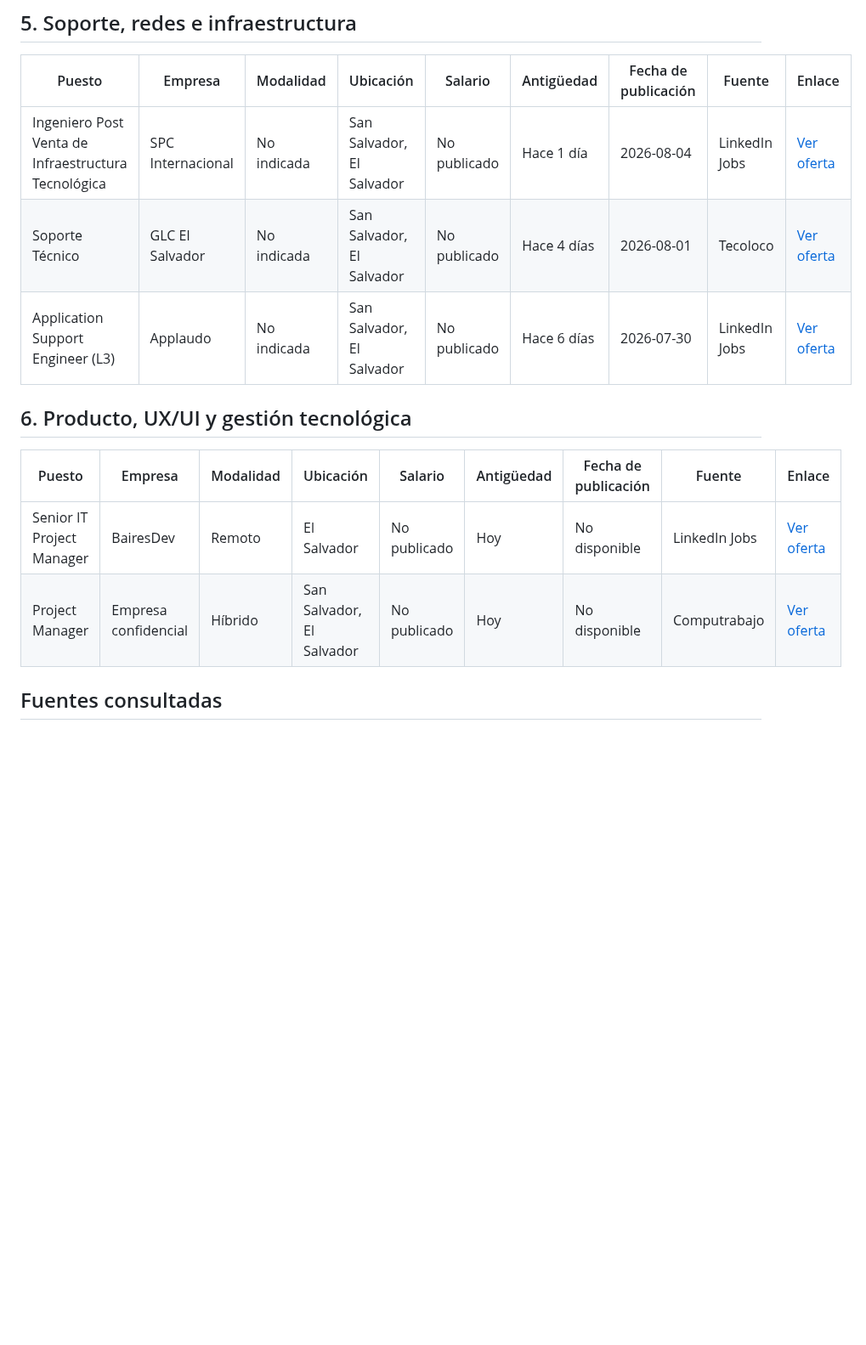
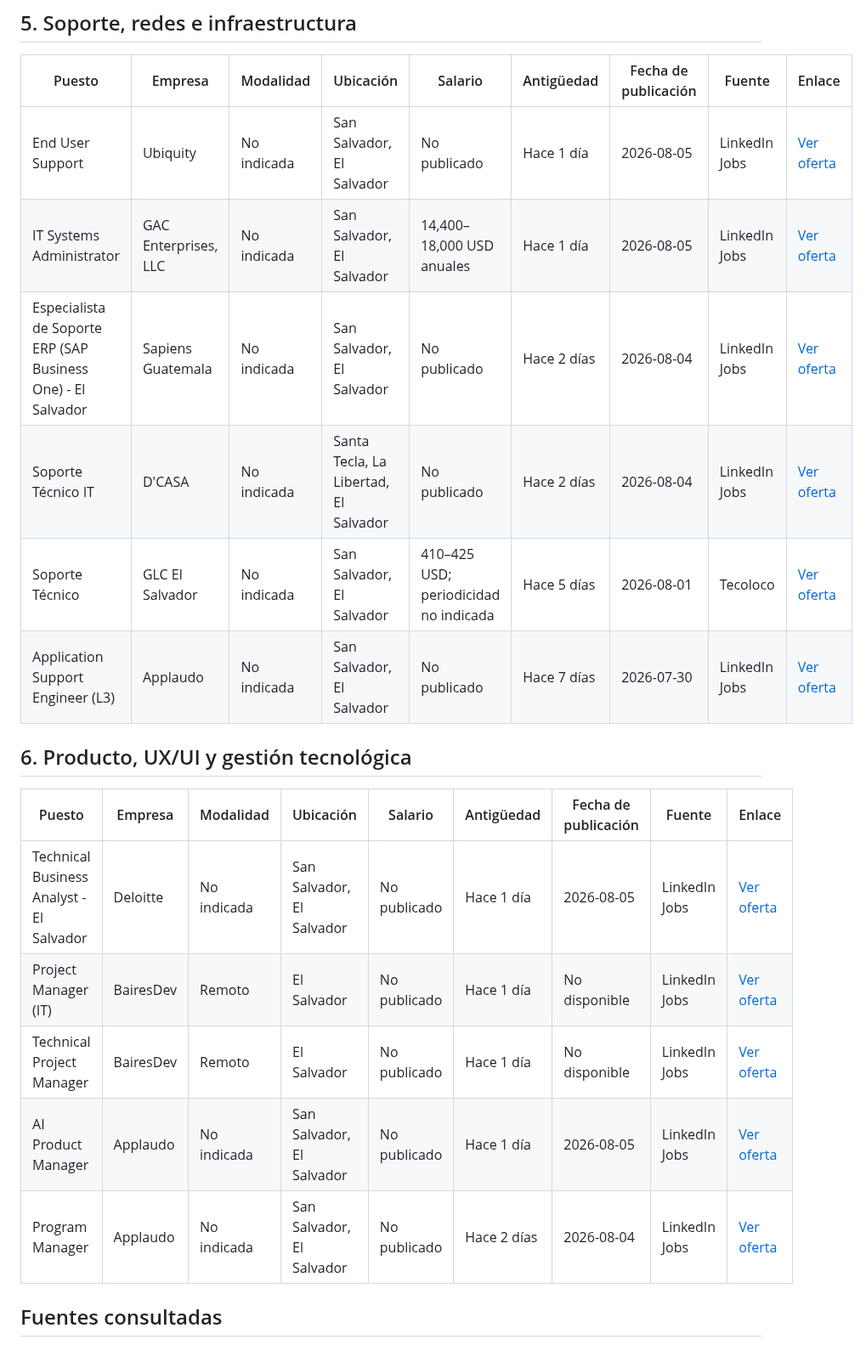
Before and after one commit to cookiemedal/sv-tech-jobs, a Markdown page: README.md, the part around one of its changes. Shown at 85% size. Rendered like a GitHub page; blank space fills up the shorter version.

```diff
--- a/README.md
+++ b/README.md
@@ -45,16 +49,22 @@ Ofertas tecnológicas verificadas como activas y disponibles para personas en El
 
 | Puesto | Empresa | Modalidad | Ubicación | Salario | Antigüedad | Fecha de publicación | Fuente | Enlace |
 |---|---|---|---|---|---|---|---|---|
-| Ingeniero Post Venta de Infraestructura Tecnológica | SPC Internacional | No indicada | San Salvador, El Salvador | No publicado | Hace 1 día | 2026-08-04 | LinkedIn Jobs | [Ver oferta](https://sv.linkedin.com/jobs/view/ingeniero-post-venta-de-infraestructura-tecnol%C3%B3gica-at-spc-internacional-4449068959) |
-| Soporte Técnico | GLC El Salvador | No indicada | San Salvador, El Salvador | No publicado | Hace 4 días | 2026-08-01 | Tecoloco | [Ver oferta](https://www.tecoloco.com.sv/1098154/soporte-tecnico.aspx) |
-| Application Support Engineer (L3) | Applaudo | No indicada | San Salvador, El Salvador | No publicado | Hace 6 días | 2026-07-30 | LinkedIn Jobs | [Ver oferta](https://sv.linkedin.com/jobs/view/application-support-engineer-l3-at-applaudo-4438230706) |
+| End User Support | Ubiquity | No indicada | San Salvador, El Salvador | No publicado | Hace 1 día | 2026-08-05 | LinkedIn Jobs | [Ver oferta](https://sv.linkedin.com/jobs/view/end-user-support-at-ubiquity-4449162628) |
+| IT Systems Administrator | GAC Enterprises, LLC | No indicada | San Salvador, El Salvador | 14,400–18,000 USD anuales | Hace 1 día | 2026-08-05 | LinkedIn Jobs | [Ver oferta](https://sv.linkedin.com/jobs/view/it-systems-administrator-at-gac-enterprises-llc-4449632884) |
+| Especialista de Soporte ERP (SAP Business One) - El Salvador | Sapiens Guatemala | No indicada | San Salvador, El Salvador | No publicado | Hace 2 días | 2026-08-04 | LinkedIn Jobs | [Ver oferta](https://sv.linkedin.com/jobs/view/especialista-de-soporte-erp-sap-business-one-%E2%80%93-el-salvador-at-sapiens-guatemala-4448593597) |
+| Soporte Técnico IT | D'CASA | No indicada | Santa Tecla, La Libertad, El Salvador | No publicado | Hace 2 días | 2026-08-04 | LinkedIn Jobs | [Ver oferta](https://sv.linkedin.com/jobs/view/soporte-t%C3%A9cnico-it-at-d%C2%B4casa-4449165140) |
+| Soporte Técnico | GLC El Salvador | No indicada | San Salvador, El Salvador | 410–425 USD; periodicidad no indicada | Hace 5 días | 2026-08-01 | Tecoloco | [Ver oferta](https://www.tecoloco.com.sv/1098154/soporte-tecnico.aspx) |
+| Application Support Engineer (L3) | Applaudo | No indicada | San Salvador, El Salvador | No publicado | Hace 7 días | 2026-07-30 | LinkedIn Jobs | [Ver oferta](https://sv.linkedin.com/jobs/view/application-support-engineer-l3-at-applaudo-4438230706) |
 
 ## 6. Producto, UX/UI y gestión tecnológica
 
 | Puesto | Empresa | Modalidad | Ubicación | Salario | Antigüedad | Fecha de publicación | Fuente | Enlace |
 |---|---|---|---|---|---|---|---|---|
-| Senior IT Project Manager | BairesDev | Remoto | El Salvador | No publicado | Hoy | No disponible | LinkedIn Jobs | [Ver oferta](https://sv.linkedin.com/jobs/view/senior-it-project-manager-remote-work-at-bairesdev-4449141156) |
-| Project Manager | Empresa confidencial | Híbrido | San Salvador, El Salvador | No publicado | Hoy | No disponible | Computrabajo | [Ver oferta](https://sv.computrabajo.com/ofertas-de-trabajo/oferta-de-trabajo-de-project-manager-en-san-salvador-E6A894B04D5E1D0161373E686DCF3405) |
+| Technical Business Analyst - El Salvador | Deloitte | No indicada | San Salvador, El Salvador | No publicado | Hace 1 día | 2026-08-05 | LinkedIn Jobs | [Ver oferta](https://sv.linkedin.com/jobs/view/technical-business-analyst-el-salvador-at-deloitte-4449686193) |
+| Project Manager (IT) | BairesDev | Remoto | El Salvador | No publicado | Hace 1 día | No disponible | LinkedIn Jobs | [Ver oferta](https://sv.linkedin.com/jobs/view/project-manager-it-remote-work-at-bairesdev-4449144175) |
+| Technical Project Manager | BairesDev | Remoto | El Salvador | No publicado | Hace 1 día | No disponible | LinkedIn Jobs | [Ver oferta](https://sv.linkedin.com/jobs/view/technical-project-manager-remote-work-at-bairesdev-4449126861) |
+| AI Product Manager | Applaudo | No indicada | San Salvador, El Salvador | No publicado | Hace 1 día | 2026-08-05 | LinkedIn Jobs | [Ver oferta](https://sv.linkedin.com/jobs/view/ai-product-manager-at-applaudo-4440574034) |
+| Program Manager | Applaudo | No indicada | San Salvador, El Salvador | No publicado | Hace 2 días | 2026-08-04 | LinkedIn Jobs | [Ver oferta](https://sv.linkedin.com/jobs/view/program-manager-at-applaudo-4440573181) |
 
 ## Fuentes consultadas
 
```
Also changed, not shown: other parts of README.md (+21 -17 lines).
